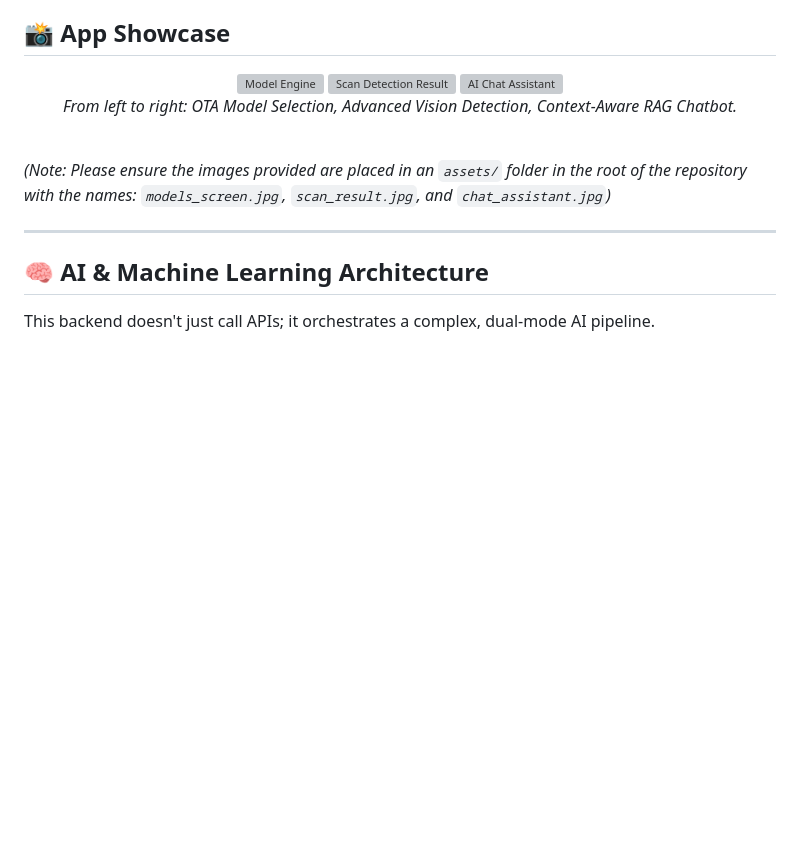
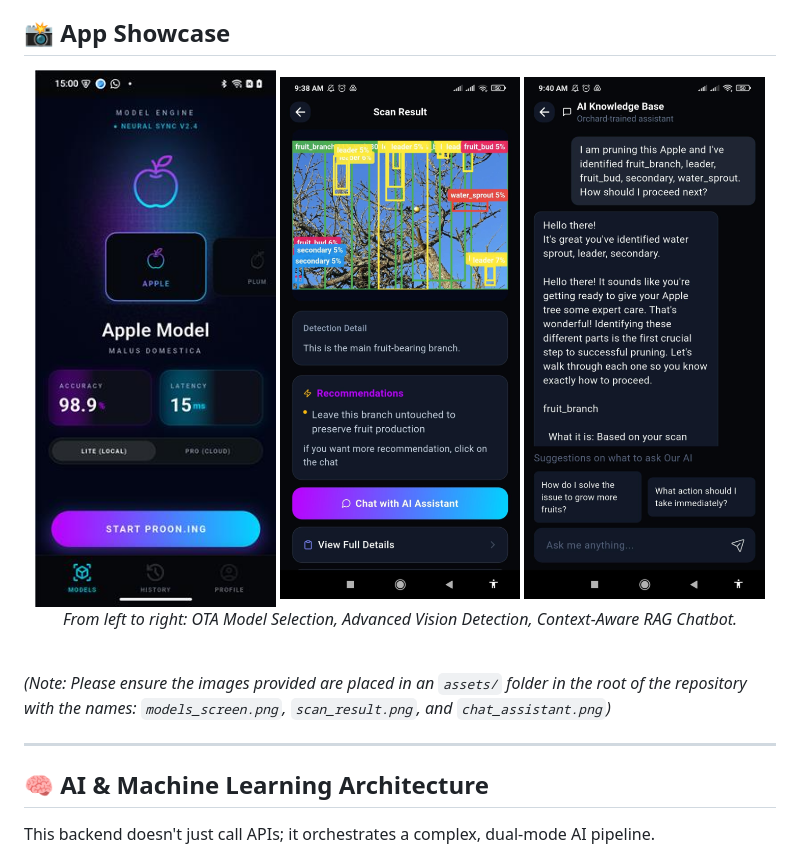
Before and after one commit to Tasin44/ObjecTify-App-Backend, a Markdown page: README.md, the part around the change. Drawn GitHub-style; pictures changed too: assets/chat_assistant.png (added), assets/models_screen.png (added), assets/scan_result.png (added); blank space fills up the shorter version; grey boxes are pictures that could not be loaded.

Commit message:
feat: Add high-quality presentation screenshots

```diff
--- a/README.md
+++ b/README.md
@@ -19,15 +19,15 @@ Designed with scalability and AI-integration at its core, this architecture demo
 ## 📸 App Showcase
 
 <div align="center">
-  <img src="assets/models_screen.jpg" alt="Model Engine" width="32%" />
-  <img src="assets/scan_result.jpg" alt="Scan Detection Result" width="32%" />
-  <img src="assets/chat_assistant.jpg" alt="AI Chat Assistant" width="32%" />
+  <img src="assets/models_screen.png" alt="Model Engine" width="32%" />
+  <img src="assets/scan_result.png" alt="Scan Detection Result" width="32%" />
+  <img src="assets/chat_assistant.png" alt="AI Chat Assistant" width="32%" />
   <br>
   <p><em>From left to right: OTA Model Selection, Advanced Vision Detection, Context-Aware RAG Chatbot.</em></p>
 </div>
 <br>
 
-*(Note: Please ensure the images provided are placed in an `assets/` folder in the root of the repository with the names: `models_screen.jpg`, `scan_result.jpg`, and `chat_assistant.jpg`)*
+*(Note: Please ensure the images provided are placed in an `assets/` folder in the root of the repository with the names: `models_screen.png`, `scan_result.png`, and `chat_assistant.png`)*
 
 ---
 
```
